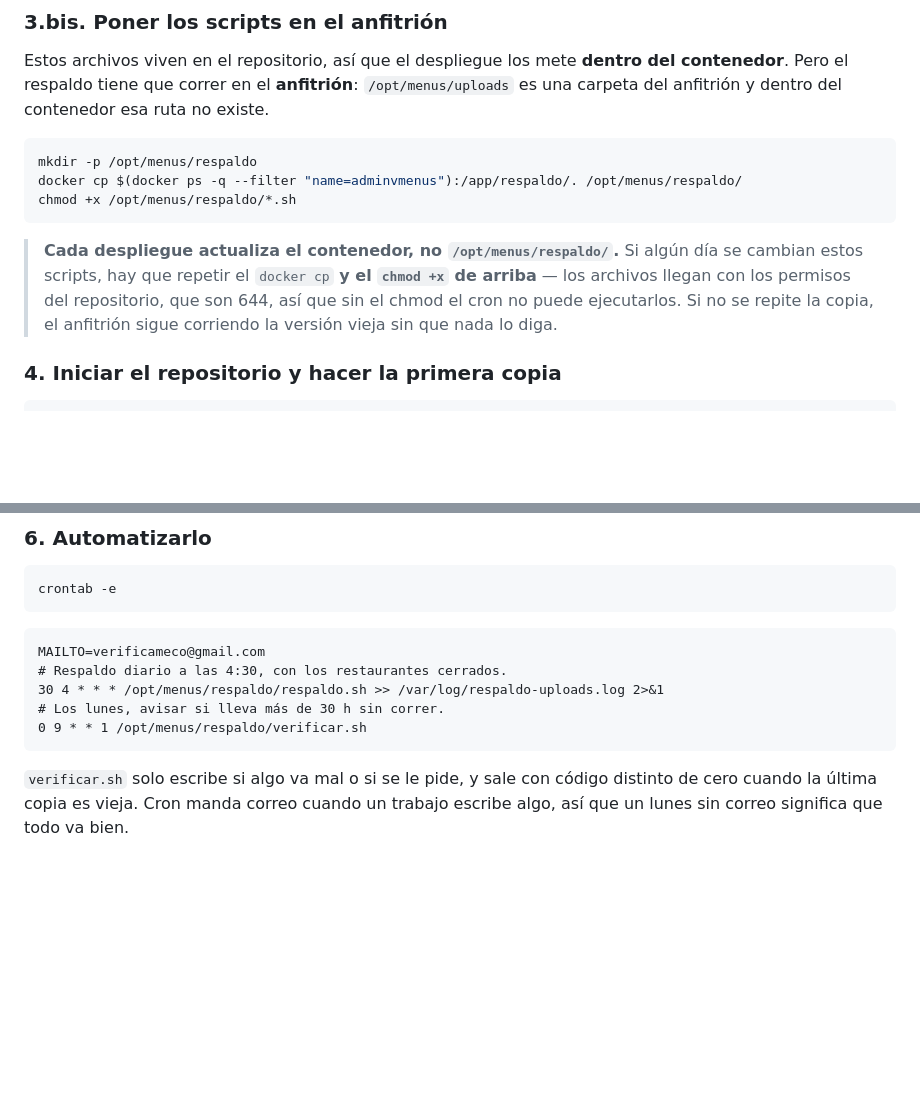
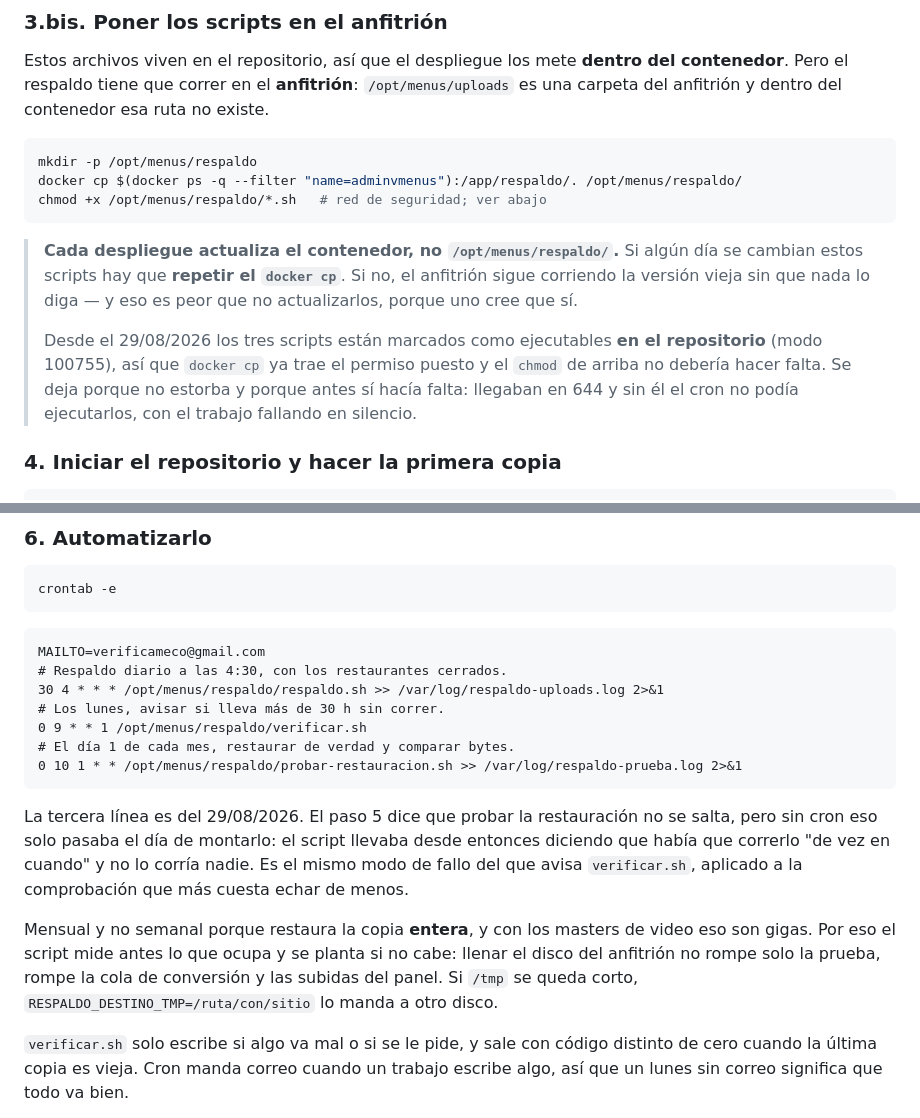
Before and after one commit to jotarodriguezv/adminmenus_restaurantes, a Markdown page: respaldo/LEEME.md, 2 parts joined by grey strips. GitHub-like rendering; blank space fills up the shorter version.

Commit message:
Update LEEME.md with backup script instructions
Clarified instructions regarding script permissions and cron jobs. Added details about the necessity of running restoration tests and the implications of disk space for backups.

````diff
--- a/respaldo/LEEME.md
+++ b/respaldo/LEEME.md
@@ -70,15 +70,19 @@ ruta no existe.
 ```bash
 mkdir -p /opt/menus/respaldo
 docker cp $(docker ps -q --filter "name=adminvmenus"):/app/respaldo/. /opt/menus/respaldo/
-chmod +x /opt/menus/respaldo/*.sh
+chmod +x /opt/menus/respaldo/*.sh   # red de seguridad; ver abajo
 ```
 
 > **Cada despliegue actualiza el contenedor, no `/opt/menus/respaldo/`.** Si
-> algún día se cambian estos scripts, hay que repetir el `docker cp` **y el
-> `chmod +x` de arriba** — los archivos llegan con los permisos del
-> repositorio, que son 644, así que sin el chmod el cron no puede ejecutarlos.
-> Si no se repite la copia, el anfitrión sigue corriendo la versión vieja sin
-> que nada lo diga.
+> algún día se cambian estos scripts hay que **repetir el `docker cp`**. Si no,
+> el anfitrión sigue corriendo la versión vieja sin que nada lo diga — y eso es
+> peor que no actualizarlos, porque uno cree que sí.
+>
+> Desde el 29/08/2026 los tres scripts están marcados como ejecutables **en el
+> repositorio** (modo 100755), así que `docker cp` ya trae el permiso puesto y
+> el `chmod` de arriba no debería hacer falta. Se deja porque no estorba y
+> porque antes sí hacía falta: llegaban en 644 y sin él el cron no podía
+> ejecutarlos, con el trabajo fallando en silencio.
 
 ### 4. Iniciar el repositorio y hacer la primera copia
 
@@ -130,7 +134,21 @@ MAILTO=verificameco@gmail.com
 30 4 * * * /opt/menus/respaldo/respaldo.sh >> /var/log/respaldo-uploads.log 2>&1
 # Los lunes, avisar si lleva más de 30 h sin correr.
 0 9 * * 1 /opt/menus/respaldo/verificar.sh
+# El día 1 de cada mes, restaurar de verdad y comparar bytes.
+0 10 1 * * /opt/menus/respaldo/probar-restauracion.sh >> /var/log/respaldo-prueba.log 2>&1
 ```
+
+La tercera línea es del 29/08/2026. El paso 5 dice que probar la restauración no
+se salta, pero sin cron eso solo pasaba el día de montarlo: el script llevaba
+desde entonces diciendo que había que correrlo "de vez en cuando" y no lo corría
+nadie. Es el mismo modo de fallo del que avisa `verificar.sh`, aplicado a la
+comprobación que más cuesta echar de menos.
+
+Mensual y no semanal porque restaura la copia **entera**, y con los masters de
+video eso son gigas. Por eso el script mide antes lo que ocupa y se planta si no
+cabe: llenar el disco del anfitrión no rompe solo la prueba, rompe la cola de
+conversión y las subidas del panel. Si `/tmp` se queda corto,
+`RESPALDO_DESTINO_TMP=/ruta/con/sitio` lo manda a otro disco.
 
 `verificar.sh` solo escribe si algo va mal o si se le pide, y sale con código
 distinto de cero cuando la última copia es vieja. Cron manda correo cuando un
````
